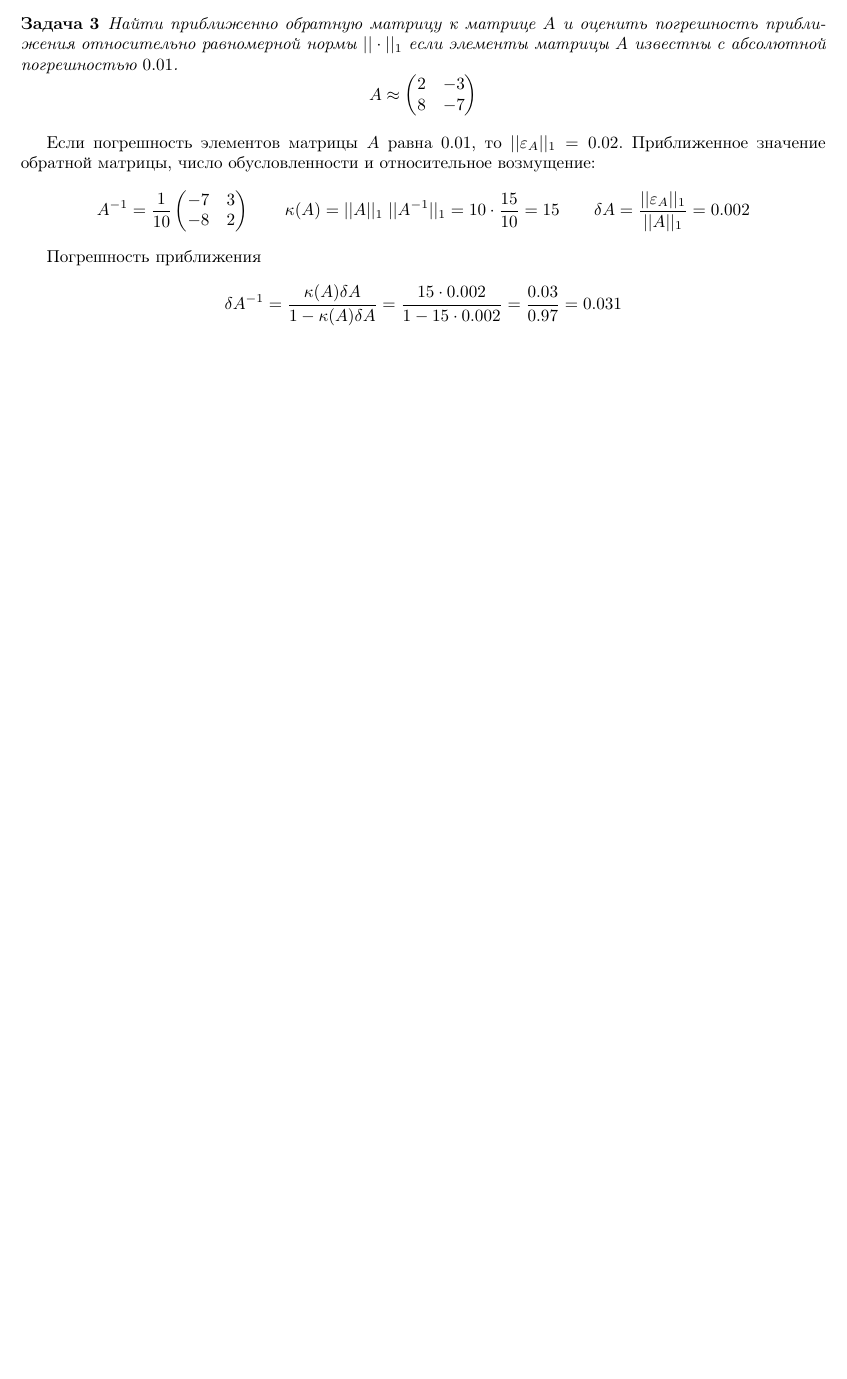
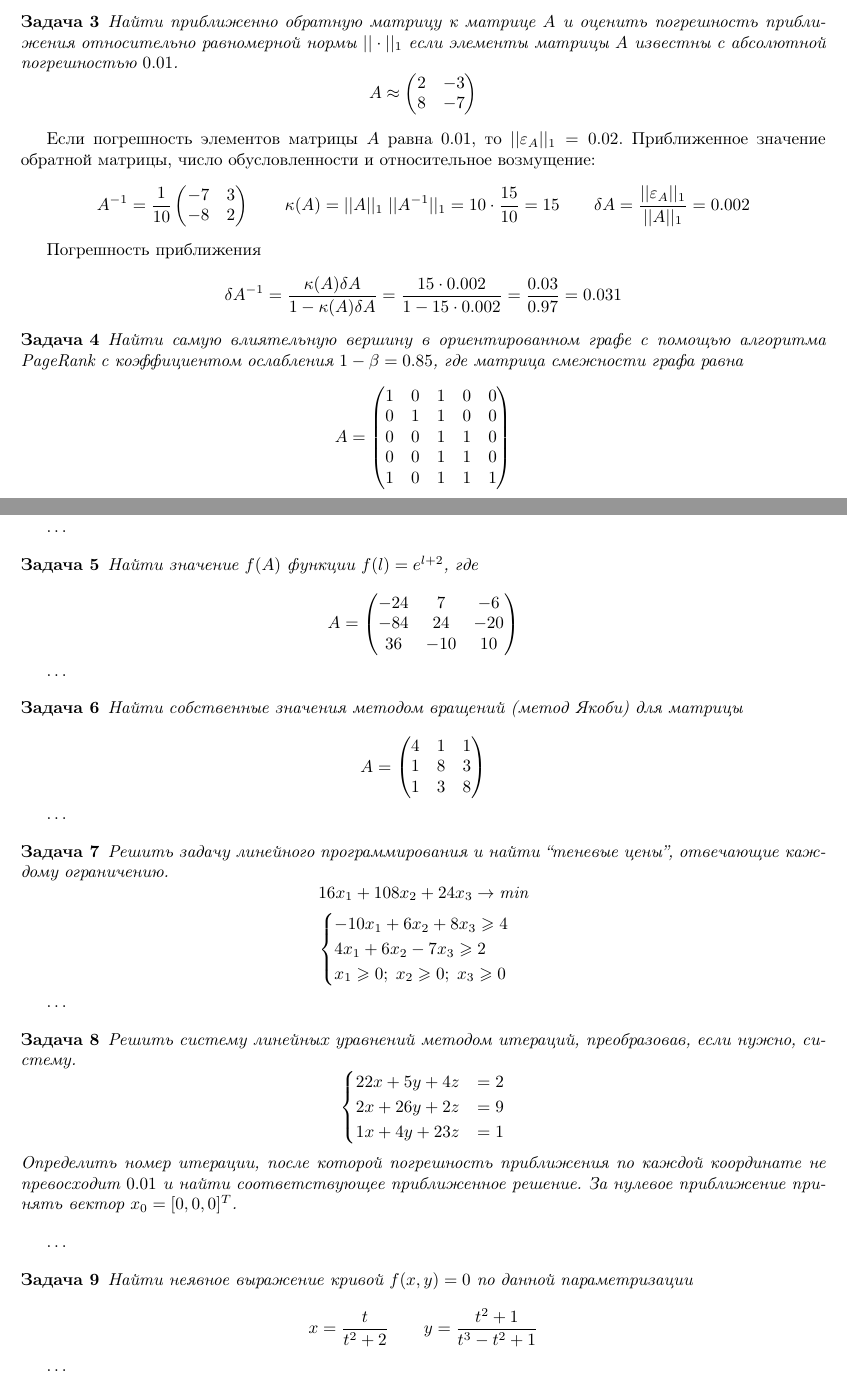
Before and after one commit to vsgolovin/hse-homework, a LaTeX document (linalg-test2/linalg_test2.tex, which reads linalg-test2/la2.tex): part of page 2 of 2 before the commit and two parts of pages 2 and 3 of 3 after it, the two joined at a grey line, cut so that both start at the same text, the shorter picture padded with empty space. Compiled offline with pdfLaTeX.

Commit message:
Add all problem definitions

```diff
--- a/linalg-test2/la2.tex
+++ b/linalg-test2/la2.tex
@@ -204,3 +204,103 @@ $\delta{A} = ||\eps_A|| / ||A||$, $\delta{b} = ||\Delta{b}|| / ||b||$. Обра
     =
     \frac{15\cdot{0.002}}{1-15\cdot{0.002}} = \frac{0.03}{0.97} = 0.031
 \end{equation*}
+
+
+% 4
+\begin{problem}
+    Найти самую влиятельную вершину в ориентированном графе с помощью алгоритма
+    PageRank с коэффициентом ослабления $1 - \beta = 0.85$, где матрица
+    смежности графа равна
+    \begin{equation*}
+        A = \begin{pmatrix}
+            1 & 0 & 1 & 0 & 0\\
+            0 & 1 & 1 & 0 & 0\\
+            0 & 0 & 1 & 1 & 0\\
+            0 & 0 & 1 & 1 & 0\\
+            1 & 0 & 1 & 1 & 1
+        \end{pmatrix}
+    \end{equation*}
+\end{problem}
+
+\ldots
+
+
+% 5
+\begin{problem}
+    Найти значение $f(A)$ функции $f(l) = e^{l+2}$, где
+    \begin{equation*}
+        A = \begin{pmatrix}
+            -24 & 7 & -6\\
+            -84 & 24 & -20\\
+            36 & -10 & 10
+        \end{pmatrix}
+    \end{equation*}
+\end{problem}
+
+\ldots
+
+
+% 6
+\begin{problem}
+    Найти собственные значения методом вращений (метод Якоби) для матрицы
+    \begin{equation*}
+        A = \begin{pmatrix}
+            4 & 1 & 1\\
+            1 & 8 & 3\\
+            1 & 3 & 8
+        \end{pmatrix}
+    \end{equation*}
+\end{problem}
+
+\ldots
+
+
+% 7
+\begin{problem}
+    Решить задачу линейного программирования и найти ``теневые цены'', отвечающие
+    каждому ограничению.
+    \begin{equation*}
+        16x_1 + 108x_2 + 24x_3 \to \text{min}
+    \end{equation*}
+    \begin{equation*}
+        \begin{cases}
+            -10x_1 + 6x_2 + 8x_3 \geq 4\\
+            4x_1 + 6x_2 - 7x_3 \geq 2\\
+            x_1 \geq 0; \; x_2 \geq 0; \; x_3 \geq 0
+        \end{cases}
+    \end{equation*}
+\end{problem}
+
+\ldots
+
+
+% 8
+\begin{problem}
+    Решить систему линейных уравнений методом итераций, преобразовав, если
+    нужно, систему.
+    \begin{equation*}
+        \begin{cases}
+            22x + 5y + 4z &= 2\\
+            2x + 26y + 2z &= 9\\
+            1x + 4y + 23z &= 1
+        \end{cases}
+    \end{equation*}
+    Определить номер итерации, после которой погрешность приближения по каждой
+    координате не превосходит $0.01$ и найти соответствующее приближенное
+    решение. За нулевое приближение принять вектор $x_0 = [0, 0, 0]^T$.
+\end{problem}
+
+\ldots
+
+
+% 9
+\begin{problem}
+    Найти неявное выражение кривой $f(x, y) = 0$ по данной параметризации
+    \begin{equation*}
+        x = \frac{t}{t^2 + 2}
+        \qquad
+        y = \frac{t^2 + 1}{t^3 - t^2 + 1}
+    \end{equation*}
+\end{problem}
+
+\ldots
```
Also changed, not shown: linalg-test2/linalg_test2.pdf.
